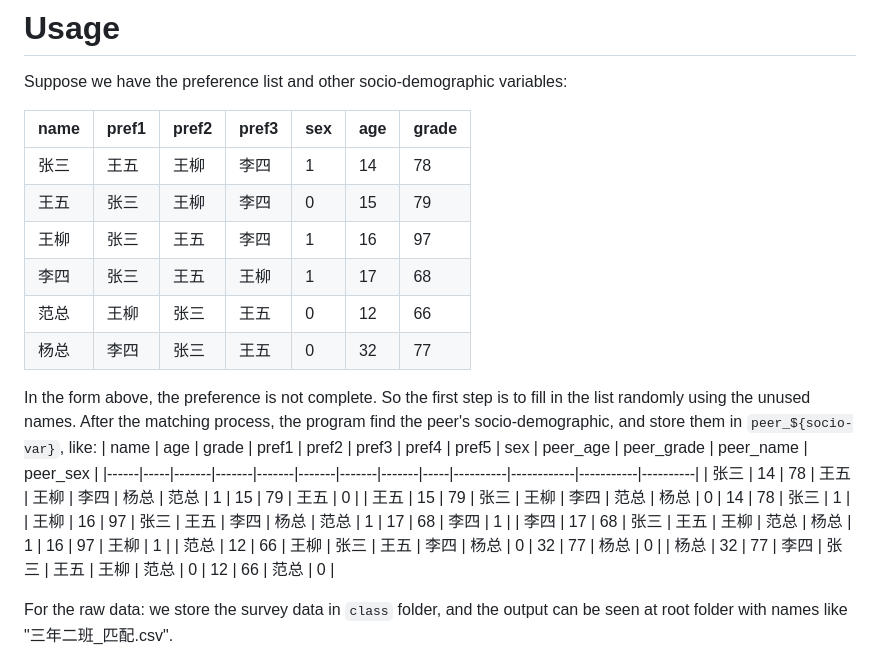
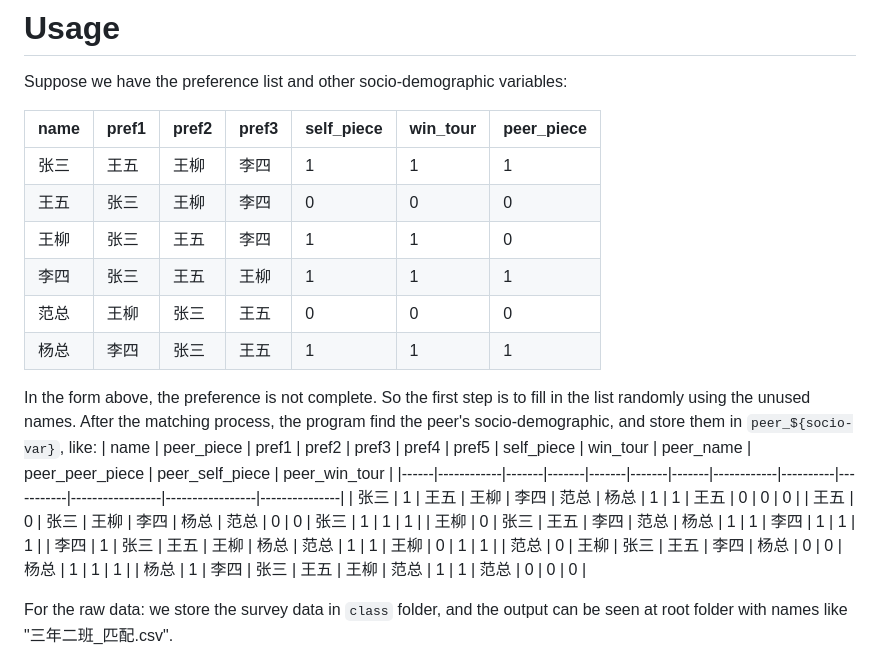
Before and after one commit to Fanisting/stable-roommate-field-exp, a Markdown page: README.md, the part around the change. Drawn GitHub-style.

```diff
--- a/README.md
+++ b/README.md
@@ -8,24 +8,25 @@ This repo aims to transform the survey data (matching preference + socio vars) i
 
 Suppose we have the preference list and other socio-demographic variables:
 
-| name | pref1 | pref2 | pref3 | sex | age | grade |
-|------|-------|-------|-------|-----|-----|-------|
-| 张三   | 王五    | 王柳    | 李四    | 1   | 14  | 78    |
-| 王五   | 张三    | 王柳    | 李四    | 0   | 15  | 79    |
-| 王柳   | 张三    | 王五    | 李四    | 1   | 16  | 97    |
-| 李四   | 张三    | 王五    | 王柳    | 1   | 17  | 68    |
-| 范总   | 王柳    | 张三    | 王五    | 0   | 12  | 66    |
-| 杨总   | 李四    | 张三    | 王五    | 0   | 32  | 77    |
+| name | pref1 | pref2 | pref3 | self_piece | win_tour | peer_piece |
+|------|-------|-------|-------|------------|----------|------------|
+| 张三   | 王五    | 王柳    | 李四    | 1          | 1        | 1          |
+| 王五   | 张三    | 王柳    | 李四    | 0          | 0        | 0          |
+| 王柳   | 张三    | 王五    | 李四    | 1          | 1        | 0          |
+| 李四   | 张三    | 王五    | 王柳    | 1          | 1        | 1          |
+| 范总   | 王柳    | 张三    | 王五    | 0          | 0        | 0          |
+| 杨总   | 李四    | 张三    | 王五    | 1          | 1        | 1          |
+
 
 In the form above, the preference is not complete. So the first step is to fill in the list randomly using the unused names. After the matching process, the program find the peer's socio-demographic, and store them in `peer_${socio-var}`, like:
-| name | age | grade | pref1 | pref2 | pref3 | pref4 | pref5 | sex | peer_age | peer_grade | peer_name | peer_sex |
-|------|-----|-------|-------|-------|-------|-------|-------|-----|----------|------------|-----------|----------|
-| 张三   | 14  | 78    | 王五    | 王柳    | 李四    | 杨总    | 范总    | 1   | 15       | 79         | 王五        | 0        |
-| 王五   | 15  | 79    | 张三    | 王柳    | 李四    | 范总    | 杨总    | 0   | 14       | 78         | 张三        | 1        |
-| 王柳   | 16  | 97    | 张三    | 王五    | 李四    | 杨总    | 范总    | 1   | 17       | 68         | 李四        | 1        |
-| 李四   | 17  | 68    | 张三    | 王五    | 王柳    | 范总    | 杨总    | 1   | 16       | 97         | 王柳        | 1        |
-| 范总   | 12  | 66    | 王柳    | 张三    | 王五    | 李四    | 杨总    | 0   | 32       | 77         | 杨总        | 0        |
-| 杨总   | 32  | 77    | 李四    | 张三    | 王五    | 王柳    | 范总    | 0   | 12       | 66         | 范总        | 0        |
+| name | peer_piece | pref1 | pref2 | pref3 | pref4 | pref5 | self_piece | win_tour | peer_name | peer_peer_piece | peer_self_piece | peer_win_tour |
+|------|------------|-------|-------|-------|-------|-------|------------|----------|-----------|-----------------|-----------------|---------------|
+| 张三   | 1          | 王五    | 王柳    | 李四    | 范总    | 杨总    | 1          | 1        | 王五        | 0               | 0               | 0             |
+| 王五   | 0          | 张三    | 王柳    | 李四    | 杨总    | 范总    | 0          | 0        | 张三        | 1               | 1               | 1             |
+| 王柳   | 0          | 张三    | 王五    | 李四    | 范总    | 杨总    | 1          | 1        | 李四        | 1               | 1               | 1             |
+| 李四   | 1          | 张三    | 王五    | 王柳    | 杨总    | 范总    | 1          | 1        | 王柳        | 0               | 1               | 1             |
+| 范总   | 0          | 王柳    | 张三    | 王五    | 李四    | 杨总    | 0          | 0        | 杨总        | 1               | 1               | 1             |
+| 杨总   | 1          | 李四    | 张三    | 王五    | 王柳    | 范总    | 1          | 1        | 范总        | 0               | 0               | 0             |
 
 For the raw data: we store the survey data in `class` folder, and the output can be seen at root folder with names like "三年二班_匹配.csv".
 
```
